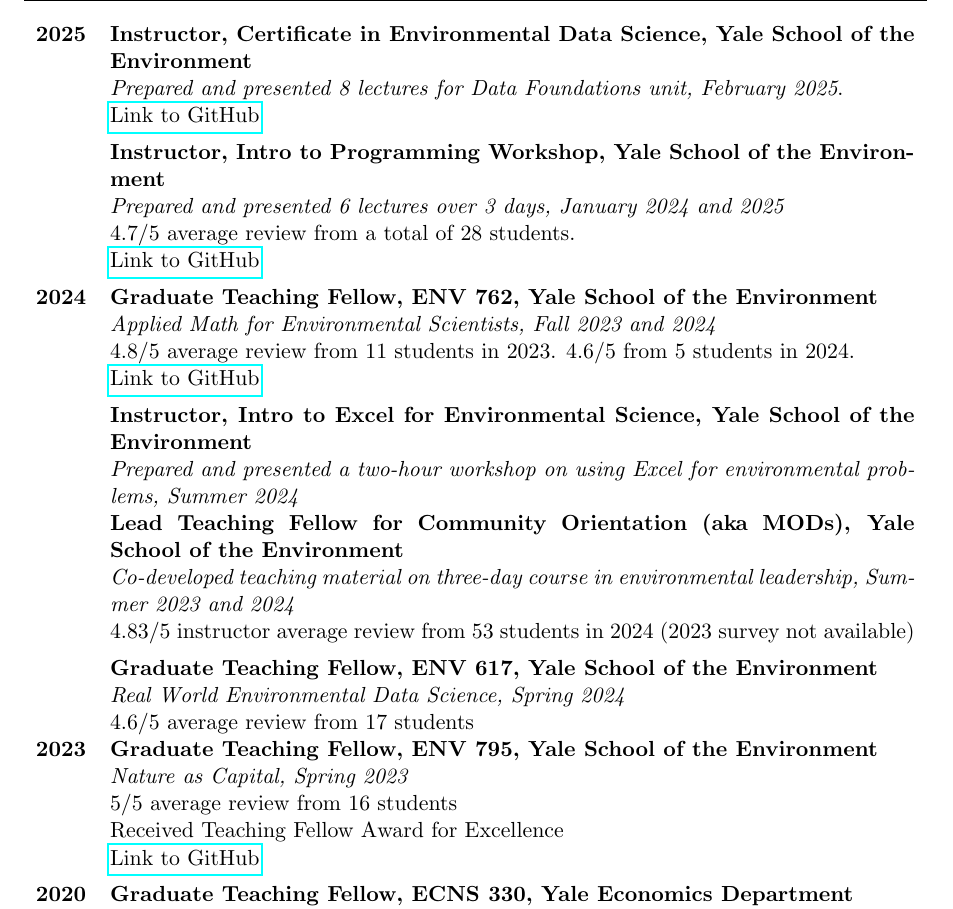
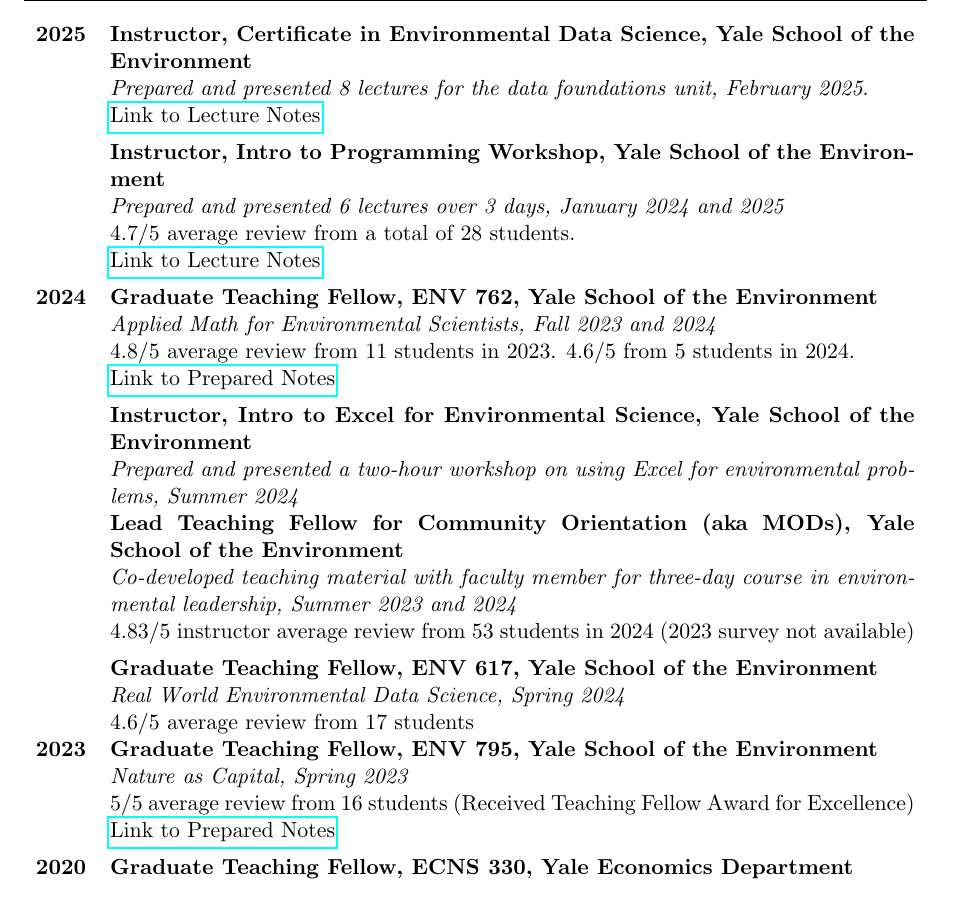
Before and after one commit to a5creel/a5creel.github.io, a LaTeX CV (creel_cv.tex): part of page 3 of 5, cut so that both start at the same text. Compiled offline with pdfLaTeX.

Commit message:
cv update

```diff
--- a/creel_cv.tex
+++ b/creel_cv.tex
@@ -100,29 +100,28 @@
 \section*{TEACHING EXPERIENCE}
 \begin{tabularx}{\linewidth}{>{\bfseries}r X} % r (right) for dates, X (expandable) for details
 2025 & \textbf{Instructor, Certificate in Environmental Data Science, Yale School of the Environment} \\
-    & \textit{Prepared and presented 8 lectures for Data Foundations unit, February 2025}.\\
-    & \href{https://github.com/a5creel/yse_data_science_certificate}{Link to GitHub} \\[1ex]
+    & \textit{Prepared and presented 8 lectures for the data foundations unit, February 2025}.\\
+    & \href{https://github.com/a5creel/yse_data_science_certificate}{Link to Lecture Notes} \\[1ex]
     & \textbf{Instructor, Intro to Programming Workshop, Yale School of the Environment} \\
     & \textit{Prepared and presented 6 lectures over 3 days, January 2024 and 2025} \\
     & 4.7/5 average review from a total of 28 students.\\
-    &  \href{https://github.com/a5creel/intro_to_programming}{Link to GitHub}  \\[1ex]
+    &  \href{https://github.com/a5creel/intro_to_programming}{Link to Lecture Notes}  \\[1ex]
 2024 & \textbf{Graduate Teaching Fellow, ENV 762, Yale School of the Environment} \\
     & \textit{Applied Math for Environmental Scientists, Fall 2023 and 2024} \\
     & 4.8/5 average review from 11 students in 2023. 4.6/5 from 5 students in 2024. \\
-    & \href{https://github.com/a5creel/AMES}{Link to GitHub} \\[1ex]
+    & \href{https://github.com/a5creel/AMES}{Link to Prepared Notes} \\[1ex]
     & \textbf{Instructor, Intro to Excel for Environmental Science, Yale School of the Environment} \\
     & \textit{Prepared and presented a two-hour workshop on using Excel for environmental problems, Summer 2024} \\[1ex]
     & \textbf{Lead Teaching Fellow for Community Orientation (aka MODs), Yale School of the Environment} \\
-    & \textit{Co-developed teaching material on three-day course in environmental leadership, Summer 2023 and 2024} \\
+    & \textit{Co-developed teaching material with faculty member for three-day course in environmental leadership, Summer 2023 and 2024} \\
     & 4.83/5 instructor average review from 53 students in 2024 (2023 survey not available) \\[1ex]
     & \textbf{Graduate Teaching Fellow, ENV 617, Yale School of the Environment} \\
     & \textit{Real World Environmental Data Science, Spring 2024} \\
     & 4.6/5 average review from 17 students \\
 2023 & \textbf{Graduate Teaching Fellow, ENV 795, Yale School of the Environment} \\
     & \textit{Nature as Capital, Spring 2023} \\
-    & 5/5 average review from 16 students \\
-    & Received Teaching Fellow Award for Excellence\\
-    & \href{https://github.com/a5creel/nature_as_capital}{Link to GitHub} \\[1ex]
+    & 5/5 average review from 16 students (Received Teaching Fellow Award for Excellence)\\
+    & \href{https://github.com/a5creel/nature_as_capital}{Link to Prepared Notes} \\[1ex]
 2020 & \textbf{Graduate Teaching Fellow, ECNS 330, Yale Economics Department} \\
     & \textit{Natural Resource Economics, Fall 2020} \\
     & 4.7/5 average review from 33 students \\[1ex]
@@ -132,4 +131,3 @@
     & \textit{Introduction to Programming with Java, Spring 2017} \\[1ex]
 2016 & \textbf{Undergraduate Teaching Assistant, ECNS 204, MSU Economics Department} \\
     & \textit{Microeconomics, Spring, Summer, Fall 2015; Spring 2016} \\
-\end{tabularx}
@@ -167,4 +153,4 @@
     & Mentored two fourth-grade boys in an age-appropriate engineering project \\
 \end{tabularx}
 
-
+\section*{NONPROFIT EXPERIENCE}
```
Also changed, not shown: creel_cv.pdf, creel_cv.tex (29 more changed lines).
